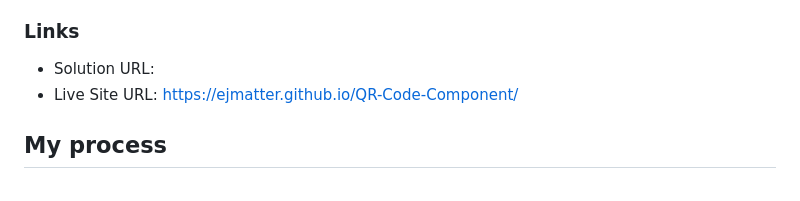
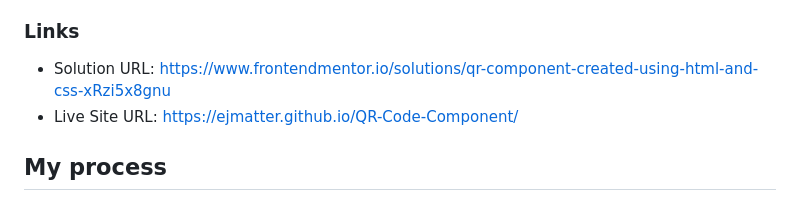
Before and after one commit to ejmatter/QR-Code-Component, a Markdown page: README.md, the part around the change. Drawn GitHub-style.

Commit message:
Added solution URL

```diff
--- a/README.md
+++ b/README.md
@@ -23,7 +23,7 @@ I took this challenge from Front End Mentors to improve both my programming and
 
 ### Links
 
-- Solution URL:
+- Solution URL: https://www.frontendmentor.io/solutions/qr-component-created-using-html-and-css-xRzi5x8gnu
 - Live Site URL: https://ejmatter.github.io/QR-Code-Component/
 
 ## My process
```
